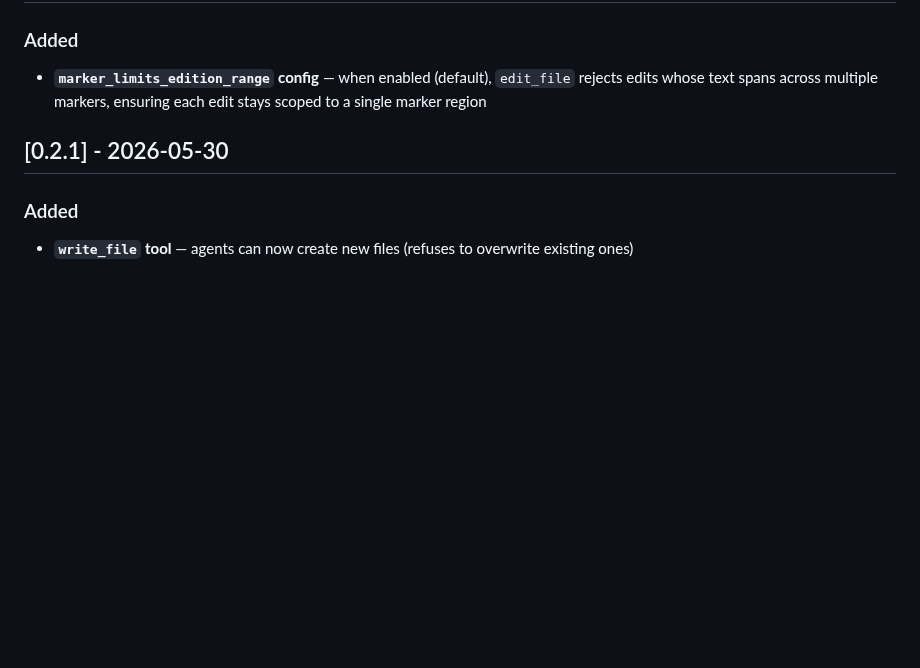
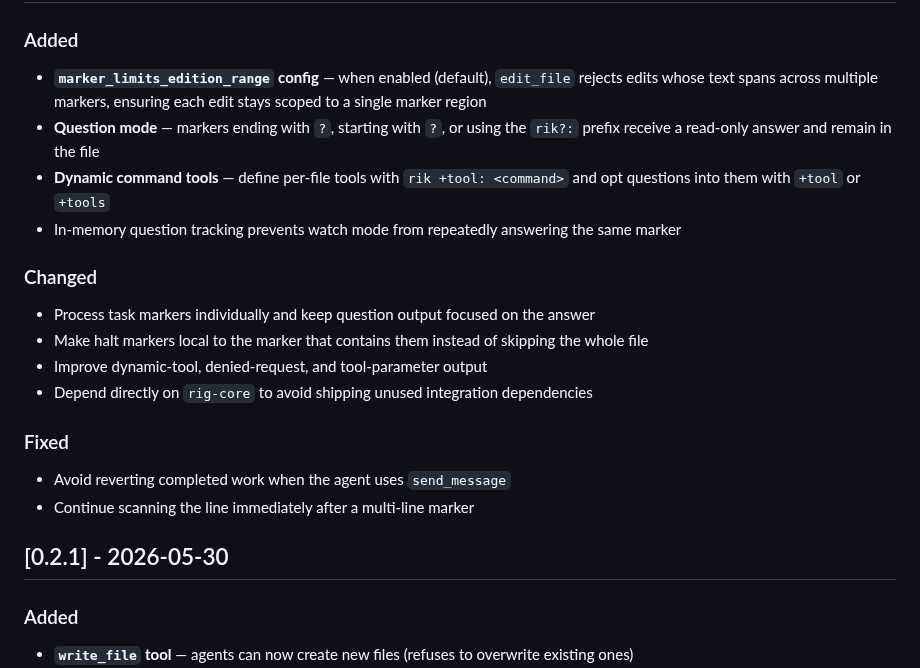
Before and after one commit to exlee/rik, a Markdown page: CHANGELOG.md, the part around one of its changes. Drawn GitHub-style; blank space fills up the shorter version.

```diff
--- a/CHANGELOG.md
+++ b/CHANGELOG.md
@@ -10,5 +12,18 @@ and this project adheres to [Semantic Versioning](https://semver.org/spec/v2.0.0
 ### Added
 - **`marker_limits_edition_range` config** — when enabled (default), `edit_file` rejects edits whose text spans across multiple markers, ensuring each edit stays scoped to a single marker region
+- **Question mode** — markers ending with `?`, starting with `?`, or using the `rik?:` prefix receive a read-only answer and remain in the file
+- **Dynamic command tools** — define per-file tools with `rik +tool: <command>` and opt questions into them with `+tool` or `+tools`
+- In-memory question tracking prevents watch mode from repeatedly answering the same marker
+
+### Changed
+- Process task markers individually and keep question output focused on the answer
+- Make halt markers local to the marker that contains them instead of skipping the whole file
+- Improve dynamic-tool, denied-request, and tool-parameter output
+- Depend directly on `rig-core` to avoid shipping unused integration dependencies
+
+### Fixed
+- Avoid reverting completed work when the agent uses `send_message`
+- Continue scanning the line immediately after a multi-line marker
 
 ## [0.2.1] - 2026-05-30
 
```
Also changed, not shown: other parts of CHANGELOG.md (+2 -0 lines), README.md (+20 -6 lines), assets/rik_answers.png (added), 8 other files.
